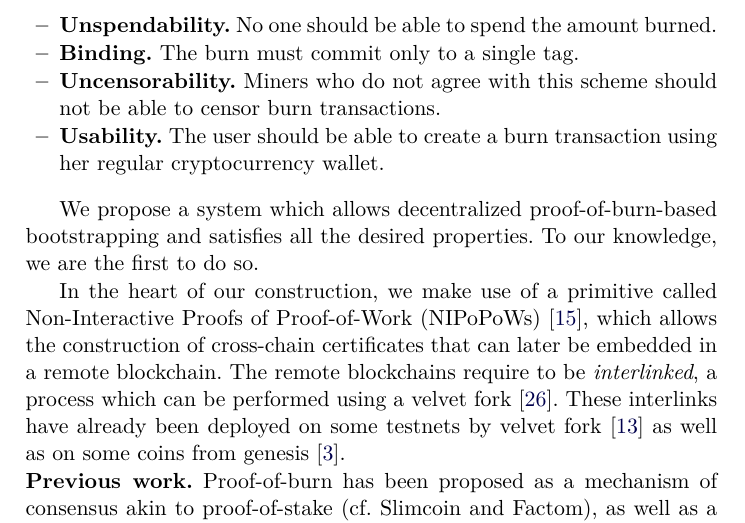
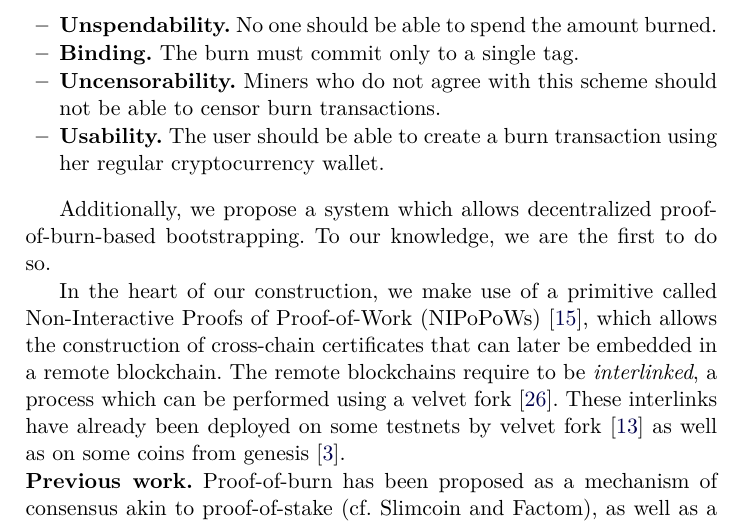
Before and after one commit to decrypto-org/burn-paper, a LaTeX paper (burn.tex, which reads introduction.tex): part of page 2 of 24, cut so that both start at the same text. Compiled offline with pdfLaTeX.

Commit message:
remark interop is only a part of the paper

```diff
--- a/introduction.tex
+++ b/introduction.tex
@@ -16,7 +16,7 @@ A user who wishes to burn her coins generates an address which we call a \emph{b
     \item \textbf{Usability.} The user should be able to create a burn transaction using her regular cryptocurrency wallet.
 \end{itemize}
 
-We propose a system which allows decentralized proof-of-burn-based bootstrapping and satisfies all the desired properties. To our knowledge, we are the first to do so.
+Additionally, we propose a system which allows decentralized proof-of-burn-based bootstrapping. To our knowledge, we are the first to do so.
 
 In the heart of our construction, we make use of a primitive called
 Non-Interactive Proofs of Proof-of-Work (NIPoPoWs)~\cite{nipopows}, which allows the
```
